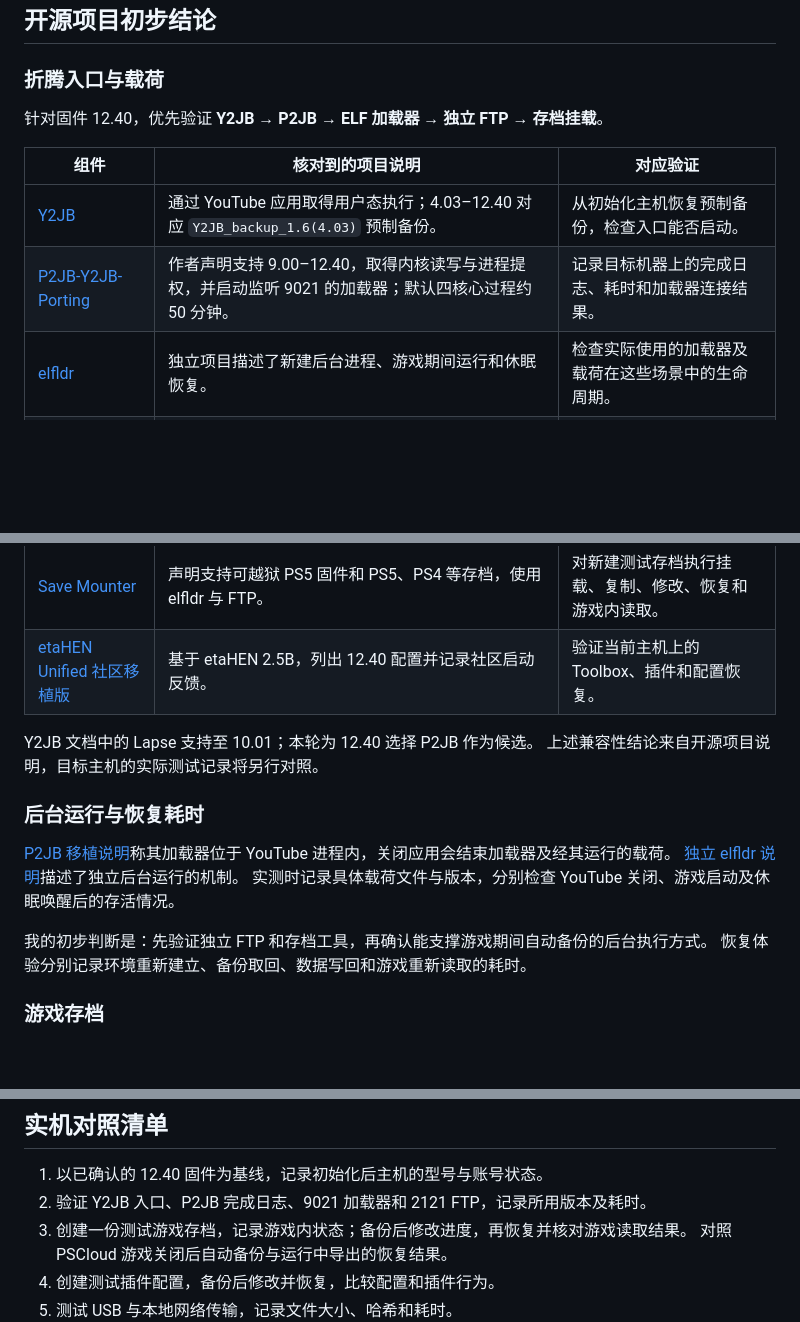
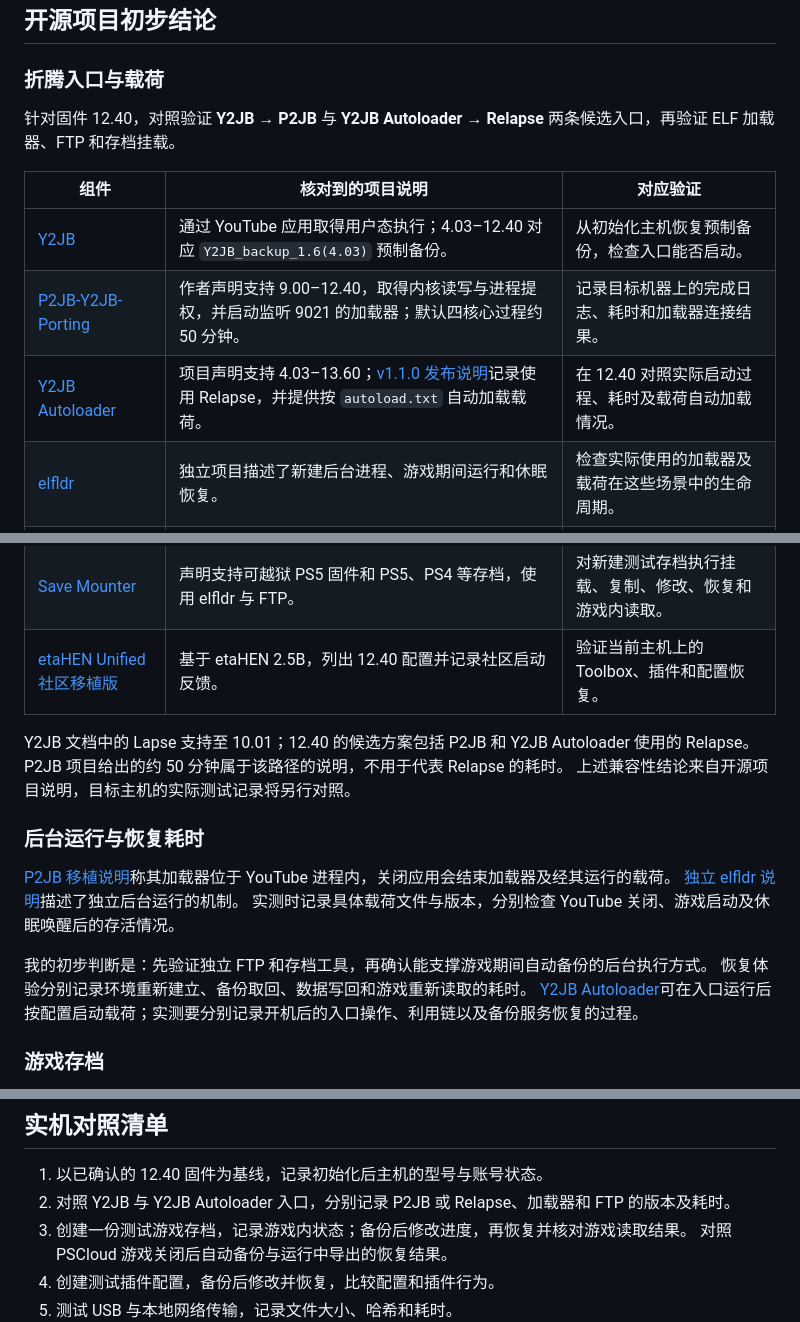
Before and after one commit to penguinyzsh/restore, a Markdown page: docs/research/ps5-backup-capabilities.md, 3 parts joined by grey strips. Drawn GitHub-style; blank space fills up the shorter version.

Commit message:
docs: 对照 12.40 自动加载路径

```diff
--- a/docs/research/ps5-backup-capabilities.md
+++ b/docs/research/ps5-backup-capabilities.md
@@ -10,18 +10,20 @@ ReSpawn 旨在尽量恢复游戏、存档、系统设置、插件及配置，重
 
 ### 折腾入口与载荷
 
-针对固件 12.40，优先验证 **Y2JB → P2JB → ELF 加载器 → 独立 FTP → 存档挂载**。
+针对固件 12.40，对照验证 **Y2JB → P2JB** 与 **Y2JB Autoloader → Relapse** 两条候选入口，再验证 ELF 加载器、FTP 和存档挂载。
 
 | 组件 | 核对到的项目说明 | 对应验证 |
 | --- | --- | --- |
 | [Y2JB](https://github.com/Gezine/Y2JB/blob/79c1be475ef89d437ea52c6afd6dcb5e700d2875/README.md) | 通过 YouTube 应用取得用户态执行；4.03–12.40 对应 `Y2JB_backup_1.6(4.03)` 预制备份。 | 从初始化主机恢复预制备份，检查入口能否启动。 |
 | [P2JB-Y2JB-Porting](https://github.com/matem6/P2JB-Y2JB-Porting/blob/9175334589363b67932b45e2f836f7aa9ea5893b/README.md) | 作者声明支持 9.00–12.40，取得内核读写与进程提权，并启动监听 9021 的加载器；默认四核心过程约 50 分钟。 | 记录目标机器上的完成日志、耗时和加载器连接结果。 |
+| [Y2JB Autoloader](https://github.com/itsPLK/ps5-y2jb-autoloader) | 项目声明支持 4.03–13.60；[v1.1.0 发布说明](https://github.com/itsPLK/ps5-y2jb-autoloader/releases/tag/v1.1.0-ba879c8)记录使用 Relapse，并提供按 `autoload.txt` 自动加载载荷。 | 在 12.40 对照实际启动过程、耗时及载荷自动加载情况。 |
 | [elfldr](https://github.com/ps5-payload-dev/elfldr/blob/2a8da002e5292481ea964daa7342bbf4855f4c33/README.md) | 独立项目描述了新建后台进程、游戏期间运行和休眠恢复。 | 检查实际使用的加载器及载荷在这些场景中的生命周期。 |
 | [ftpsrv](https://github.com/ps5-payload-dev/ftpsrv/blob/35bae1312b14840c0f95fab93be73d6daaa93bae/README.md) | 通过 ELF 加载器运行，监听 2121，提供文件访问。 | 验证目录访问与测试文件传输。 |
 | [Save Mounter](https://github.com/n0llptr/Playstation-5-Save-Mounter/blob/1a0281ea9794afadc2e2da345ca0b66e5db45bc7/README.md) | 声明支持可越狱 PS5 固件和 PS5、PS4 等存档，使用 elfldr 与 FTP。 | 对新建测试存档执行挂载、复制、修改、恢复和游戏内读取。 |
 | [etaHEN Unified 社区移植版](https://github.com/GronedWaffel/etahen-11.00-13.60) | 基于 etaHEN 2.5B，列出 12.40 配置并记录社区启动反馈。 | 验证当前主机上的 Toolbox、插件和配置恢复。 |
 
-Y2JB 文档中的 Lapse 支持至 10.01；本轮为 12.40 选择 P2JB 作为候选。
+Y2JB 文档中的 Lapse 支持至 10.01；12.40 的候选方案包括 P2JB 和 Y2JB Autoloader 使用的 Relapse。
+P2JB 项目给出的约 50 分钟属于该路径的说明，不用于代表 Relapse 的耗时。
 上述兼容性结论来自开源项目说明，目标主机的实际测试记录将另行对照。
 
 ### 后台运行与恢复耗时
@@ -32,6 +34,7 @@ Y2JB 文档中的 Lapse 支持至 10.01；本轮为 12.40 选择 P2JB 作为候
 
 我的初步判断是：先验证独立 FTP 和存档工具，再确认能支撑游戏期间自动备份的后台执行方式。
 恢复体验分别记录环境重新建立、备份取回、数据写回和游戏重新读取的耗时。
+[Y2JB Autoloader](https://github.com/itsPLK/ps5-y2jb-autoloader)可在入口运行后按配置启动载荷；实测要分别记录开机后的入口操作、利用链以及备份服务恢复的过程。
 
 ### 游戏存档
 
@@ -79,7 +82,7 @@ USB 可以作为备份目标；本地网络设备可用于接收备份；云端
 ## 实机对照清单
 
 1. 以已确认的 12.40 固件为基线，记录初始化后主机的型号与账号状态。
-2. 验证 Y2JB 入口、P2JB 完成日志、9021 加载器和 2121 FTP，记录所用版本及耗时。
+2. 对照 Y2JB 与 Y2JB Autoloader 入口，分别记录 P2JB 或 Relapse、加载器和 FTP 的版本及耗时。
 3. 创建一份测试游戏存档，记录游戏内状态；备份后修改进度，再恢复并核对游戏读取结果。
    对照 PSCloud 游戏关闭后自动备份与运行中导出的恢复结果。
 4. 创建测试插件配置，备份后修改并恢复，比较配置和插件行为。
```
